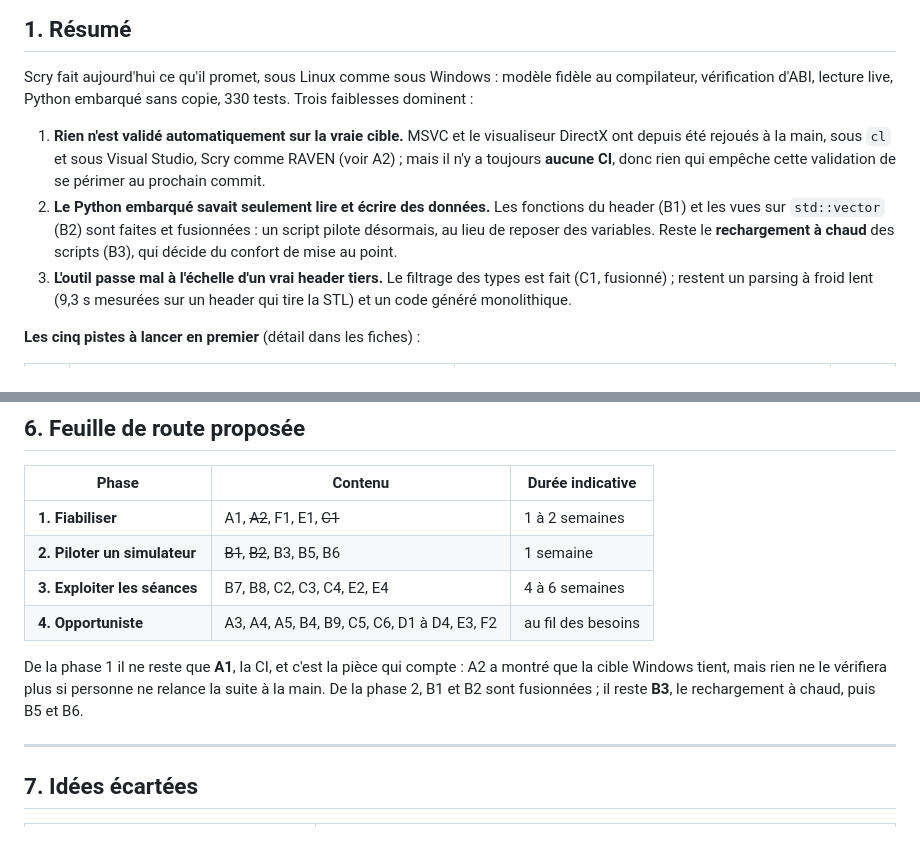
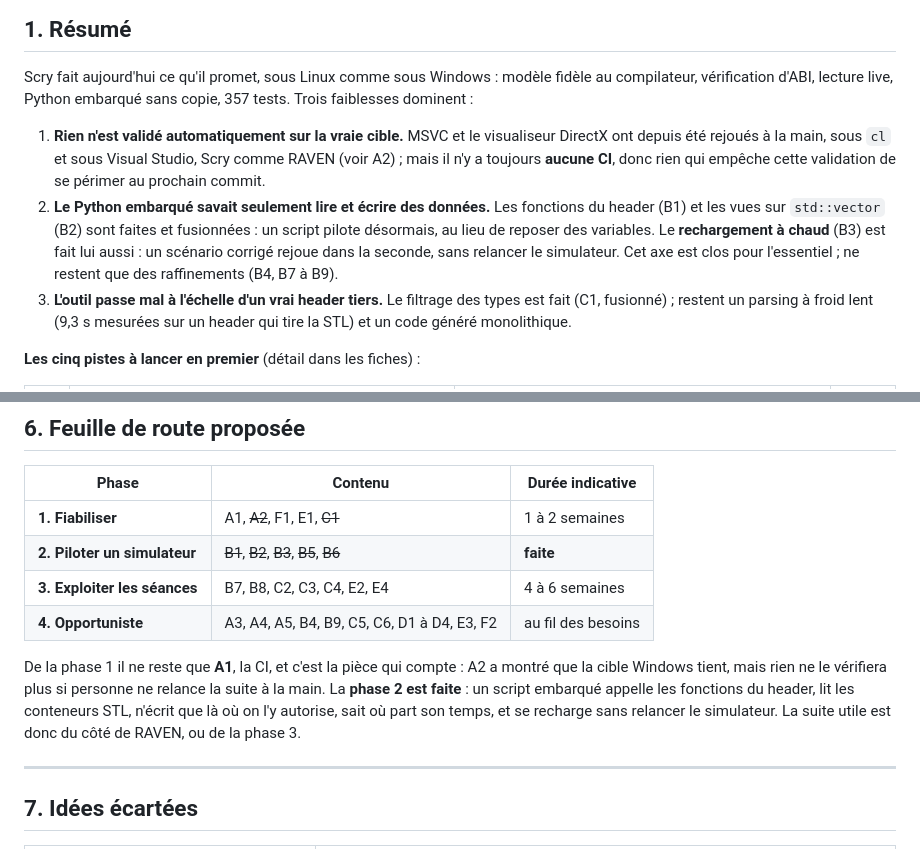
Before and after one commit to benhizia/scry, a Markdown page: docs/AMELIORATIONS.md, 2 parts joined by grey strips. Rendered like a GitHub page.

```diff
--- a/docs/AMELIORATIONS.md
+++ b/docs/AMELIORATIONS.md
@@ -15,7 +15,7 @@ connaît le code : **S** ≤ 2 j, **M** 3 à 5 j, **L** 1 à 3 semaines.
 
 Scry fait aujourd'hui ce qu'il promet, sous Linux comme sous Windows : modèle
 fidèle au compilateur, vérification d'ABI, lecture live, Python embarqué sans
-copie, 330 tests. Trois faiblesses dominent :
+copie, 357 tests. Trois faiblesses dominent :
 
 1. **Rien n'est validé automatiquement sur la vraie cible.** MSVC et le
    visualiseur DirectX ont depuis été rejoués à la main, sous `cl` et sous
@@ -25,8 +25,9 @@ copie, 330 tests. Trois faiblesses dominent :
 2. **Le Python embarqué savait seulement lire et écrire des données.** Les
    fonctions du header (B1) et les vues sur `std::vector` (B2) sont faites et
    fusionnées : un script pilote désormais, au lieu de reposer des variables.
-   Reste le **rechargement à chaud** des scripts (B3), qui décide du confort de
-   mise au point.
+   Le **rechargement à chaud** (B3) est fait lui aussi : un scénario corrigé
+   rejoue dans la seconde, sans relancer le simulateur. Cet axe est clos pour
+   l'essentiel ; ne restent que des raffinements (B4, B7 à B9).
 3. **L'outil passe mal à l'échelle d'un vrai header tiers.** Le filtrage des
    types est fait (C1, fusionné) ; restent un parsing à froid lent (9,3 s
    mesurées sur un header qui tire la STL) et un code généré monolithique.
@@ -609,14 +610,16 @@ leur API, quand une des pistes B1, B2 ou D1 les touchera.
 | Phase | Contenu | Durée indicative |
 |---|---|---|
 | **1. Fiabiliser** | A1, ~~A2~~, F1, E1, ~~C1~~ | 1 à 2 semaines |
-| **2. Piloter un simulateur** | ~~B1~~, ~~B2~~, B3, B5, B6 | 1 semaine |
+| **2. Piloter un simulateur** | ~~B1~~, ~~B2~~, ~~B3~~, ~~B5~~, ~~B6~~ | **faite** |
 | **3. Exploiter les séances** | B7, B8, C2, C3, C4, E2, E4 | 4 à 6 semaines |
 | **4. Opportuniste** | A3, A4, A5, B4, B9, C5, C6, D1 à D4, E3, F2 | au fil des besoins |
 
 De la phase 1 il ne reste que **A1**, la CI, et c'est la pièce qui compte :
 A2 a montré que la cible Windows tient, mais rien ne le vérifiera plus si
-personne ne relance la suite à la main. De la phase 2, B1 et B2 sont fusionnées ;
-il reste **B3**, le rechargement à chaud, puis B5 et B6.
+personne ne relance la suite à la main. La **phase 2 est faite** : un script
+embarqué appelle les fonctions du header, lit les conteneurs STL, n'écrit que
+là où on l'y autorise, sait où part son temps, et se recharge sans relancer le
+simulateur. La suite utile est donc du côté de RAVEN, ou de la phase 3.
 
 ---
 
```
Also changed, not shown: docs/PASSATION.md (+9 -6 lines).
